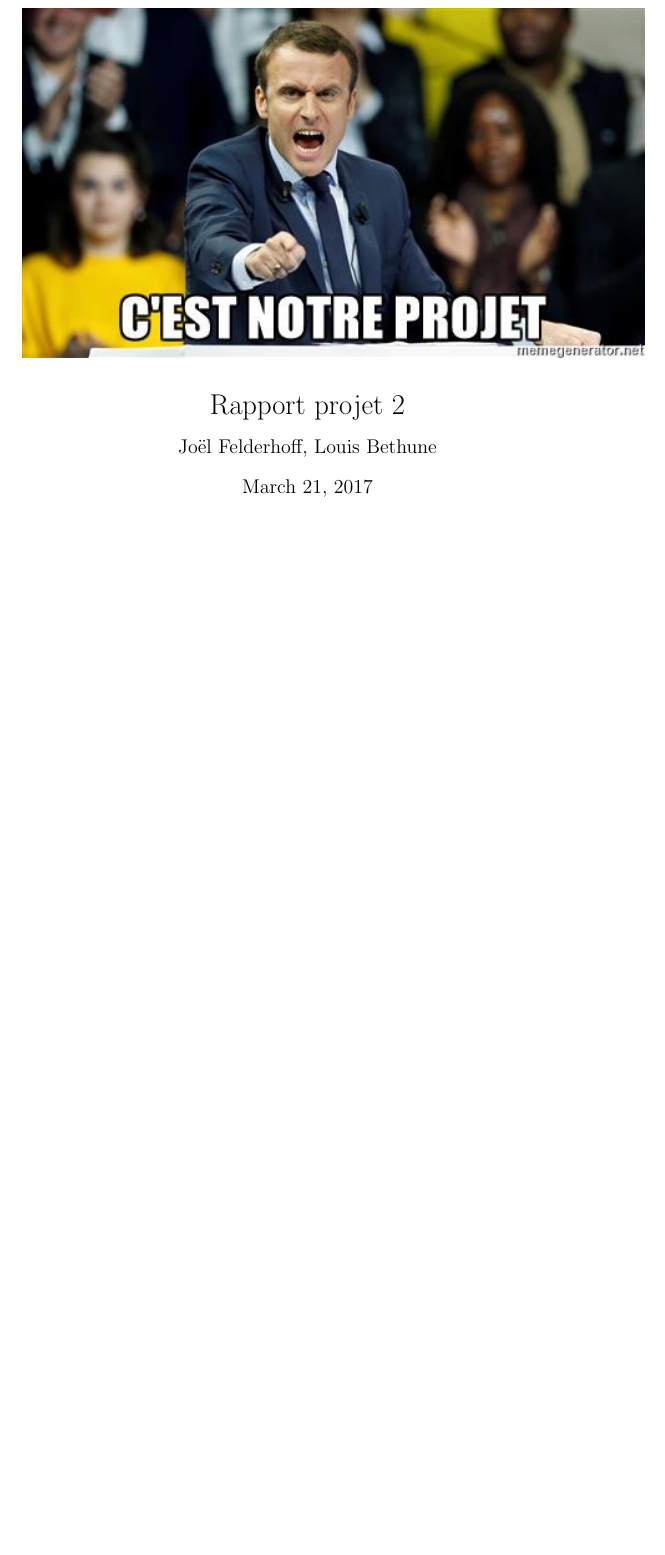
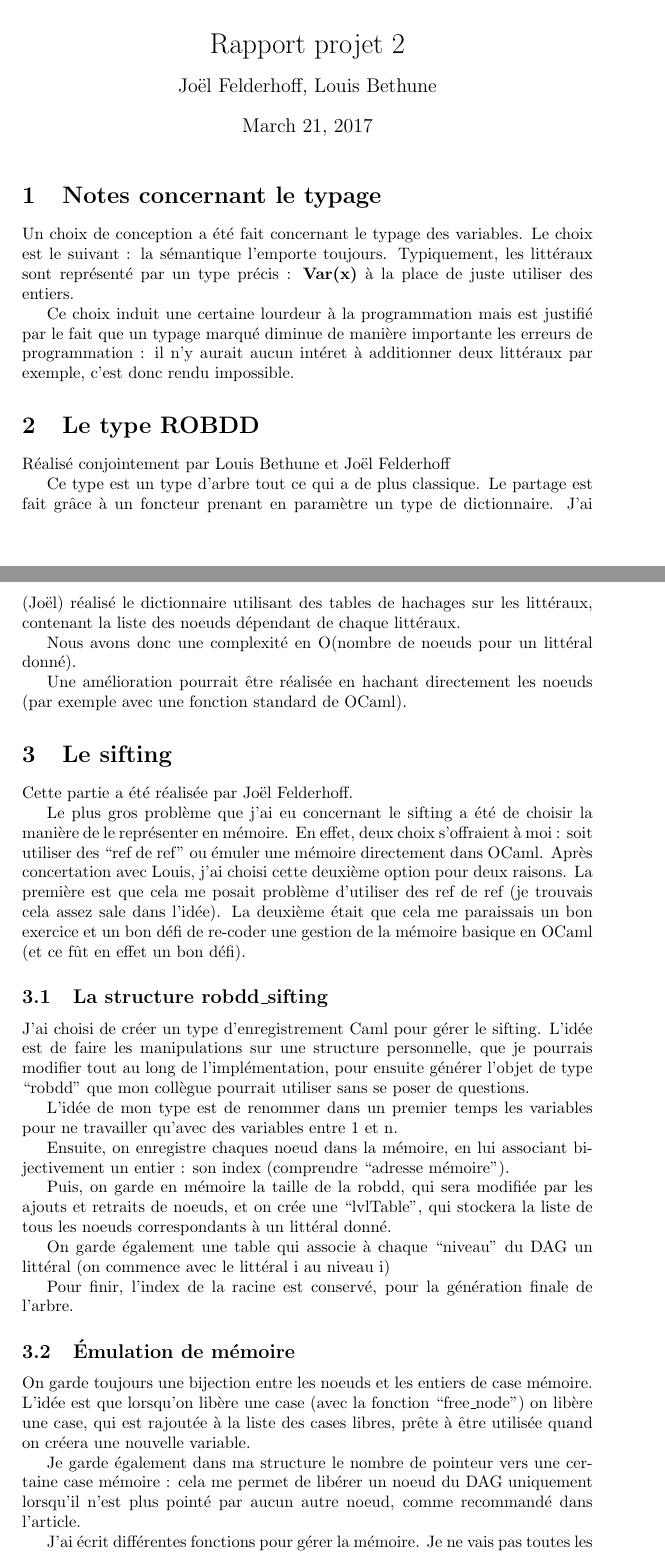
Before and after one commit to Algue-Rythme/Caml-light-interpreter, a LaTeX document (Rapport/rapport.tex): part of the page before the commit and two parts of pages 1 and 2 of 3 after it, the two joined at a grey line, cut so that both start at the same text, the shorter picture padded with empty space. Compiled offline with pdfLaTeX.

Commit message:
rapport sur le sifting

```diff
--- a/Rapport/rapport.tex
+++ b/Rapport/rapport.tex
@@ -1,4 +1,4 @@
-\documentclass[a4paper,10pt]{report}
+\documentclass[a4paper,10pt]{article}
 \usepackage[utf8]{inputenc}
 \usepackage{graphicx}
 \usepackage{titling}
@@ -18,3 +18,51 @@
 \posttitle{\end{center}}
 \maketitle
 
+\section{Notes concernant le typage}
+Un choix de conception a été fait concernant le typage des variables. Le choix est le suivant : la sémantique l'emporte toujours.
+Typiquement, les littéraux sont représenté par un type précis : \textbf{Var(x)} à la place de juste utiliser des entiers.
+
+Ce choix induit une certaine lourdeur à la programmation mais est justifié par le fait que un typage marqué diminue de manière importante les erreurs de programmation :
+il n'y aurait aucun intéret à additionner deux littéraux par exemple, c'est donc rendu impossible.
+
+\section{Le type ROBDD}
+Réalisé conjointement par Louis Bethune et Joël Felderhoff
+
+Ce type est un type d'arbre tout ce qui a de plus classique. Le partage est fait grâce à un foncteur prenant en paramètre un type de dictionnaire.
+J'ai (Joël) réalisé le dictionnaire utilisant des tables de hachages sur les littéraux, contenant la liste des noeuds dépendant de chaque littéraux.
+
+Nous avons donc une complexité en O(nombre de noeuds pour un littéral donné).
+
+Une amélioration pourrait être réalisée en hachant directement les noeuds (par exemple avec une fonction standard de OCaml).
+
+\section{Le sifting}
+Cette partie a été réalisée par Joël Felderhoff.
+
+Le plus gros problème que j'ai eu concernant le sifting a été de choisir la manière de le représenter en mémoire.
+En effet, deux choix s'offraient à moi : soit utiliser des ``ref de ref'' ou émuler une mémoire directement dans OCaml. Après concertation avec Louis, j'ai choisi
+cette deuxième option pour deux raisons. La première est que cela me posait problème d'utiliser des ref de ref (je trouvais cela assez sale dans l'idée). La deuxième était que cela me
+paraissais un bon exercice et un bon défi de re-coder une gestion de la mémoire basique en OCaml (et ce fût en effet un bon défi).
+
+\subsection{La structure robdd\_sifting}
+J'ai choisi de créer un type d'enregistrement Caml pour gérer le sifting. L'idée est de faire les manipulations sur une structure personnelle, que je pourrais modifier tout au long de
+l'implémentation, pour ensuite générer l'objet de type ``robdd'' que mon collègue pourrait utiliser sans se poser de questions.
+
+L'idée de mon type est de renommer dans un premier temps les variables pour ne travailler qu'avec des variables entre 1 et n.
+
+Ensuite, on enregistre chaques noeud dans la mémoire, en lui associant bijectivement un entier : son index (comprendre ``adresse mémoire'').
+
+Puis, on garde en mémoire la taille de la robdd, qui sera modifiée par les ajouts et retraits de noeuds, et on crée une ``lvlTable'', qui stockera la liste de tous les noeuds correspondants à un
+littéral donné.
+
+On garde également une table qui associe à chaque ``niveau'' du DAG un littéral (on commence avec le littéral i au niveau i)
+
+Pour finir, l'index de la racine est conservé, pour la génération finale de l'arbre.
+
+\subsection{Émulation de mémoire}
+On garde toujours une bijection entre les noeuds et les entiers de case mémoire. L'idée est que lorsqu'on libère une case (avec la fonction ``free\_node'') on libère une case, qui est rajoutée à la liste des
+cases libres, prête à être utilisée quand on créera une nouvelle variable.
+
+Je garde également dans ma structure le nombre de pointeur vers une certaine case mémoire : cela me permet de libérer un noeud du DAG uniquement lorsqu'il n'est plus pointé par aucun autre
+noeud, comme recommandé dans l'article.
+
+J'ai écrit différentes fonctions pour gérer la mémoire. Je ne vais pas toutes les lister car le code est commenté, mais les principales sont ``delete\_node'' qui supprime un noeud en mémoire, sans en libérer la
```
Also changed, not shown: Rapport/rapport.tex (8 more changed lines).
